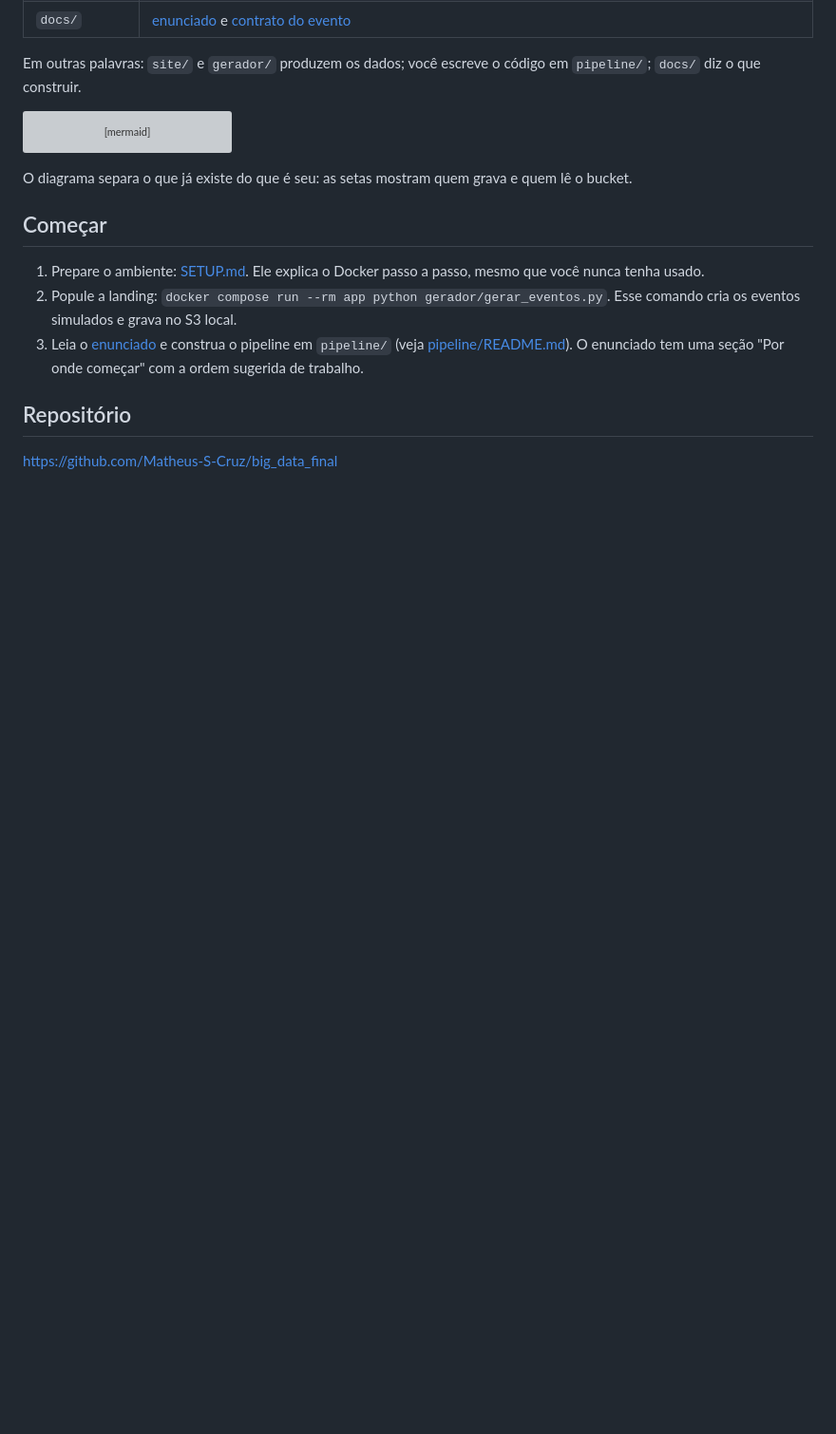
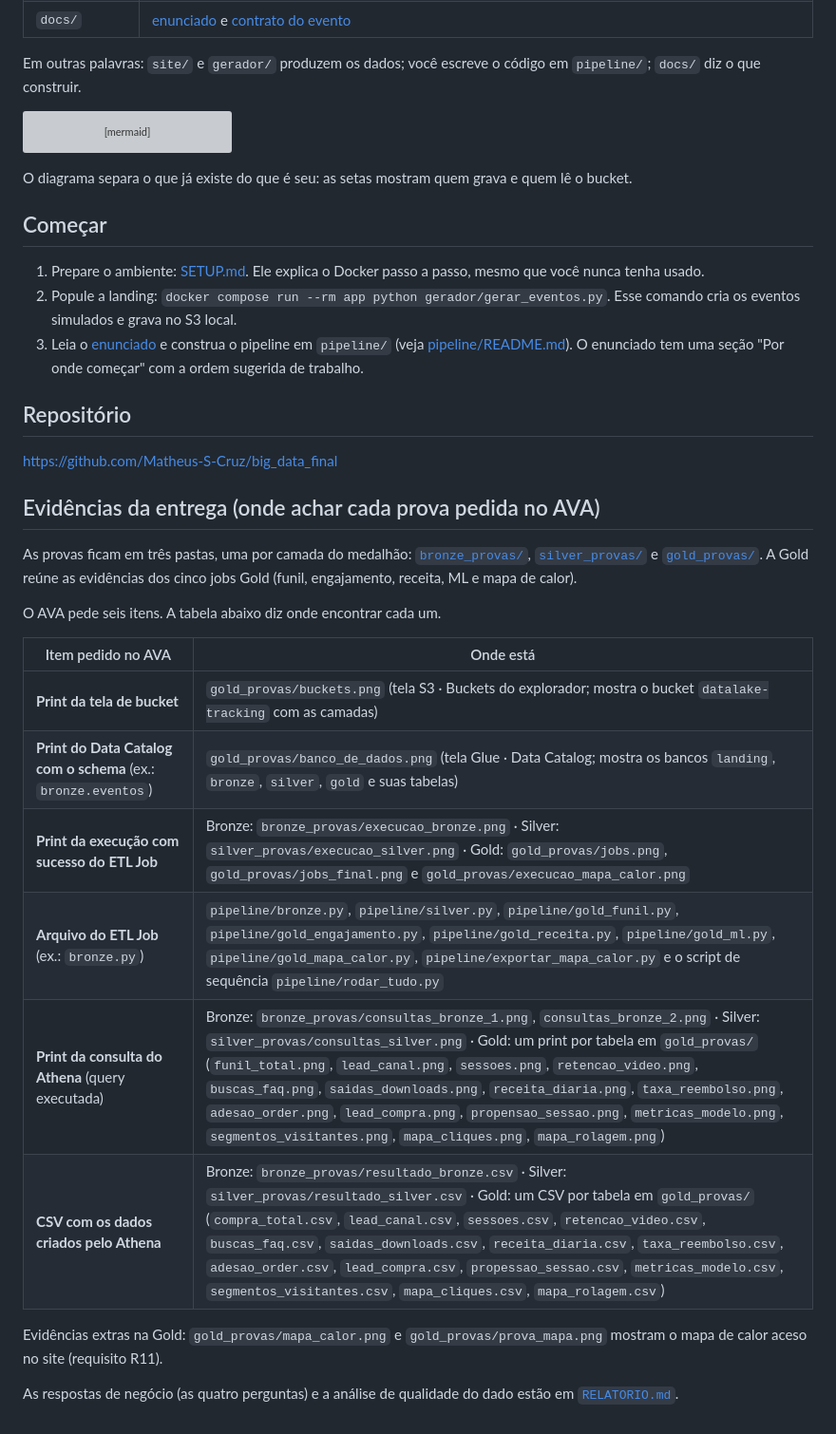
Before and after one commit to Matheus-S-Cruz/big_data_final, a Markdown page: README.md, the part around the change. Shown at 95% size. Rendered like a GitHub page; blank space fills up the shorter version; grey boxes are pictures that could not be loaded.

Commit message:
docs(readme): mapeia as 6 evidencias do AVA aos arquivos do repositorio
Adiciona a secao 'Evidencias da entrega' com uma tabela que indica, para
cada item pedido no AVA (bucket, Data Catalog, execucao do job, arquivo
.py, consulta Athena e CSV), onde encontra-lo em bronze_provas/,
silver_provas/ e gold_provas/.

```diff
--- a/README.md
+++ b/README.md
@@ -71,3 +71,27 @@ O diagrama separa o que já existe do que é seu: as setas mostram quem grava e
 
 ## Repositório
 [https://github.com/Matheus-S-Cruz/big_data_final](https://github.com/Matheus-S-Cruz/big_data_final)
+
+## Evidências da entrega (onde achar cada prova pedida no AVA)
+
+As provas ficam em três pastas, uma por camada do medalhão:
+[`bronze_provas/`](bronze_provas), [`silver_provas/`](silver_provas) e
+[`gold_provas/`](gold_provas). A Gold reúne as evidências dos cinco jobs Gold
+(funil, engajamento, receita, ML e mapa de calor).
+
+O AVA pede seis itens. A tabela abaixo diz onde encontrar cada um.
+
+| Item pedido no AVA | Onde está |
+| --- | --- |
+| **Print da tela de bucket** | `gold_provas/buckets.png` (tela S3 · Buckets do explorador; mostra o bucket `datalake-tracking` com as camadas) |
+| **Print do Data Catalog com o schema** (ex.: `bronze.eventos`) | `gold_provas/banco_de_dados.png` (tela Glue · Data Catalog; mostra os bancos `landing`, `bronze`, `silver`, `gold` e suas tabelas) |
+| **Print da execução com sucesso do ETL Job** | Bronze: `bronze_provas/execucao_bronze.png` · Silver: `silver_provas/execucao_silver.png` · Gold: `gold_provas/jobs.png`, `gold_provas/jobs_final.png` e `gold_provas/execucao_mapa_calor.png` |
+| **Arquivo do ETL Job** (ex.: `bronze.py`) | `pipeline/bronze.py`, `pipeline/silver.py`, `pipeline/gold_funil.py`, `pipeline/gold_engajamento.py`, `pipeline/gold_receita.py`, `pipeline/gold_ml.py`, `pipeline/gold_mapa_calor.py`, `pipeline/exportar_mapa_calor.py` e o script de sequência `pipeline/rodar_tudo.py` |
+| **Print da consulta do Athena** (query executada) | Bronze: `bronze_provas/consultas_bronze_1.png`, `consultas_bronze_2.png` · Silver: `silver_provas/consultas_silver.png` · Gold: um print por tabela em `gold_provas/` (`funil_total.png`, `lead_canal.png`, `sessoes.png`, `retencao_video.png`, `buscas_faq.png`, `saidas_downloads.png`, `receita_diaria.png`, `taxa_reembolso.png`, `adesao_order.png`, `lead_compra.png`, `propensao_sessao.png`, `metricas_modelo.png`, `segmentos_visitantes.png`, `mapa_cliques.png`, `mapa_rolagem.png`) |
+| **CSV com os dados criados pelo Athena** | Bronze: `bronze_provas/resultado_bronze.csv` · Silver: `silver_provas/resultado_silver.csv` · Gold: um CSV por tabela em `gold_provas/` (`compra_total.csv`, `lead_canal.csv`, `sessoes.csv`, `retencao_video.csv`, `buscas_faq.csv`, `saidas_downloads.csv`, `receita_diaria.csv`, `taxa_reembolso.csv`, `adesao_order.csv`, `lead_compra.csv`, `propessao_sessao.csv`, `metricas_modelo.csv`, `segmentos_visitantes.csv`, `mapa_cliques.csv`, `mapa_rolagem.csv`) |
+
+Evidências extras na Gold: `gold_provas/mapa_calor.png` e `gold_provas/prova_mapa.png`
+mostram o mapa de calor aceso no site (requisito R11).
+
+As respostas de negócio (as quatro perguntas) e a análise de qualidade do dado
+estão em [`RELATORIO.md`](RELATORIO.md).
```
